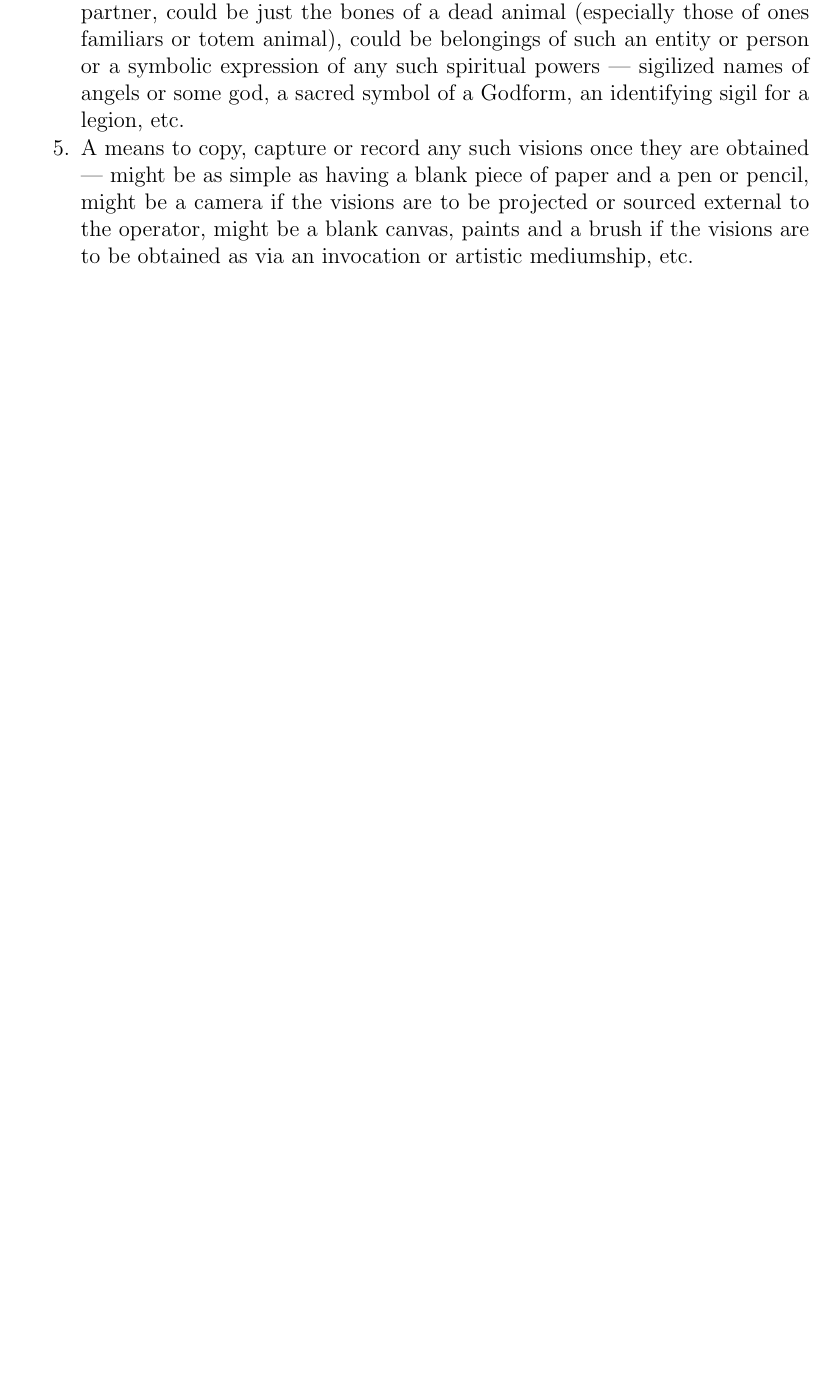
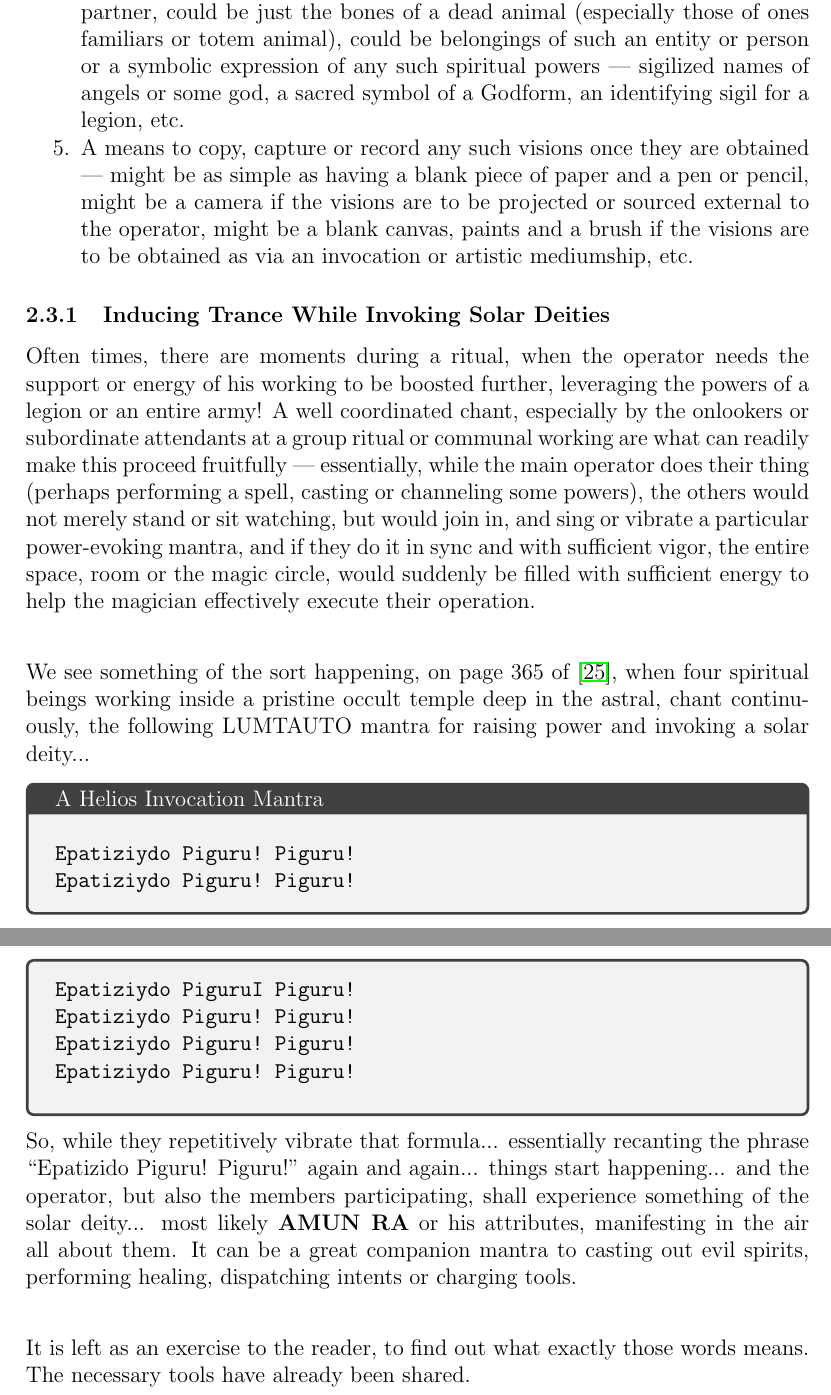
Before and after one commit to mcnemesis/cli_tttt, a LaTeX paper (sample_TEA_programs/psychology/generating_mantras_spells/grimoire_lumtauto/grimoire_lumtauto.tex): part of page 28 of 33 before the commit and two parts of pages 29 and 30 of 35 after it, the two joined at a grey line, cut so that both start at the same text, the shorter picture padded with empty space. Compiled offline with pdfLaTeX.

Commit message:
introducing magickal language transformers

```diff
--- a/sample_TEA_programs/psychology/generating_mantras_spells/grimoire_lumtauto/grimoire_lumtauto.tex
+++ b/sample_TEA_programs/psychology/generating_mantras_spells/grimoire_lumtauto/grimoire_lumtauto.tex
@@ -1365,7 +1382,31 @@ In that spell, it shall be useful to utter some details about the actual vision
 
 
 
+\subsubsection{Inducing Trance While Invoking Solar Deities}
 
+
+Often times, there are moments during a ritual, when the operator needs the support or energy of his working to be boosted further, leveraging the powers of a legion or an entire army! A well coordinated chant, especially by the onlookers or subordinate attendants at a group ritual or communal working are what can readily make this proceed fruitfully --- essentially, while the main operator does their thing (perhaps performing a spell, casting or channeling some powers), the others would not merely stand or sit watching, but would join in, and sing or vibrate a particular power-evoking mantra, and if they do it in sync and with sufficient vigor, the entire space, room or the magic circle, would suddenly be filled with sufficient energy to help the magician effectively execute their operation.
+
+\vspace{2em}
+
+We see something of the sort happening, on page 365 of \cite{shrinesjwl}, when four spiritual beings working inside a pristine occult temple deep in the astral, chant continuously, the following LUMTAUTO mantra for raising power and invoking a solar deity...
+
+
+ \begin{tcbverbatim}[title=A Helios Invocation Mantra]
+Epatiziydo Piguru! Piguru!
+Epatiziydo Piguru! Piguru!
+Epatiziydo PiguruI Piguru!
+Epatiziydo Piguru! Piguru!
+Epatiziydo Piguru! Piguru!
+Epatiziydo Piguru! Piguru!
+  \end{tcbverbatim}
+
+
+So, while they repetitively vibrate that formula... essentially recanting the phrase ``Epatizido Piguru! Piguru!" again and again... things start happening... and the operator, but also the members participating, shall experience something of the solar deity... most likely \textbf{AMUN RA} or his attributes, manifesting in the air all about them. It can be a great companion mantra to casting out evil spirits, performing healing, dispatching intents or charging tools.
+
+\vspace{2em}
+
+It is left as an exercise to the reader, to find out what exactly those words means. The necessary tools have already been shared.
 
 
 
```
Also changed, not shown: sample_TEA_programs/psychology/generating_mantras_spells/grimoire_lumtauto/grimoire_lumtauto.pdf, sample_TEA_programs/psychology/generating_mantras_spells/grimoire_lumtauto/resources/illustration_trudy_olga_spirit_fight.jpg, sample_TEA_programs/psychology/generating_mantras_spells/grimoire_lumtauto/resources/illustration_trudy_olga_spirit_fight_2.jpg, sample_TEA_programs/psychology/generating_mantras_spells/grimoire_lumtauto/resources/lumtauto.jpg, sample_TEA_programs/psychology/generating_mantras_spells/grimoire_lumtauto/grimoire_lumtauto.tex (70 more changed lines), 5 other files.
